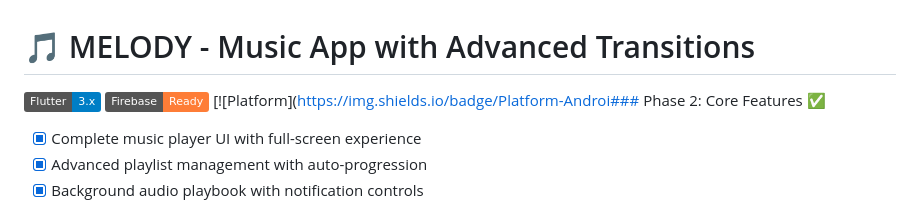
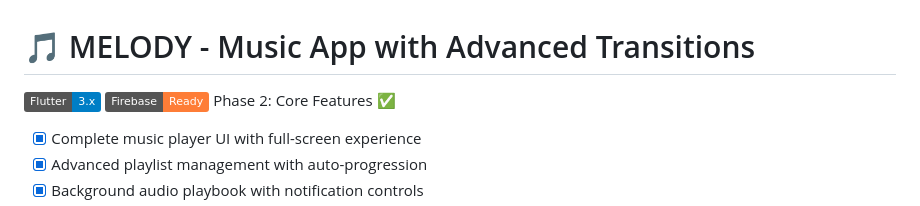
Before and after one commit to Adon-Paul/melody, a Markdown page: README.md, the part around the change. Rendered like a GitHub page; badges without logos.

Commit message:
Update README with Phase 2 features list

```diff
--- a/README.md
+++ b/README.md
@@ -2,7 +2,7 @@
 
 [![Flutter](https://img.shields.io/badge/Flutter-3.x-blue.svg)](https://flutter.dev/)
 [![Firebase](https://img.shields.io/badge/Firebase-Ready-orange.svg)](https://firebase.google.com/)
-[![Platform](https://img.shields.io/badge/Platform-Androi### Phase 2: Core Features ✅
+ Phase 2: Core Features ✅
 - [x] Complete music player UI with full-screen experience
 - [x] Advanced playlist management with auto-progression
 - [x] Background audio playbook with notification controls
```
